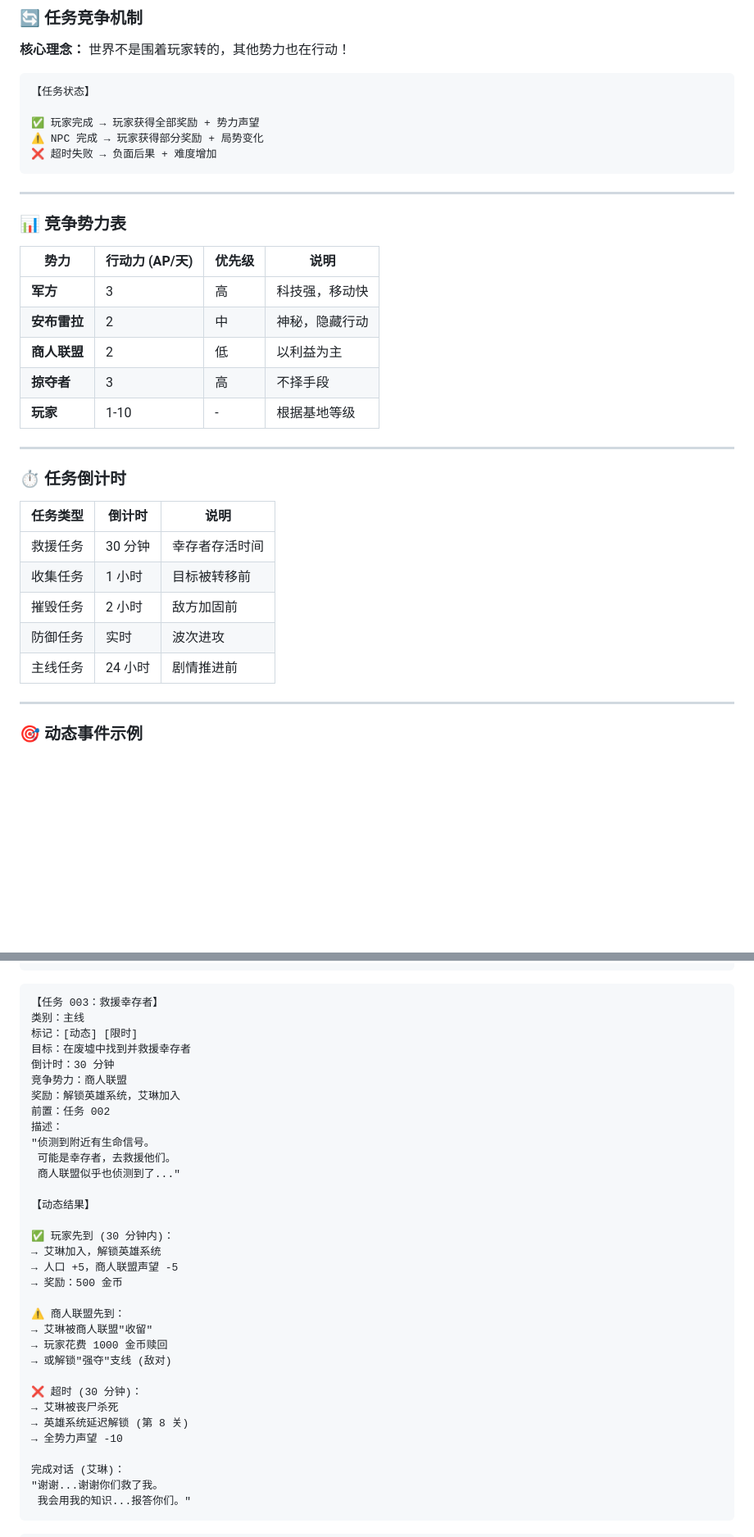
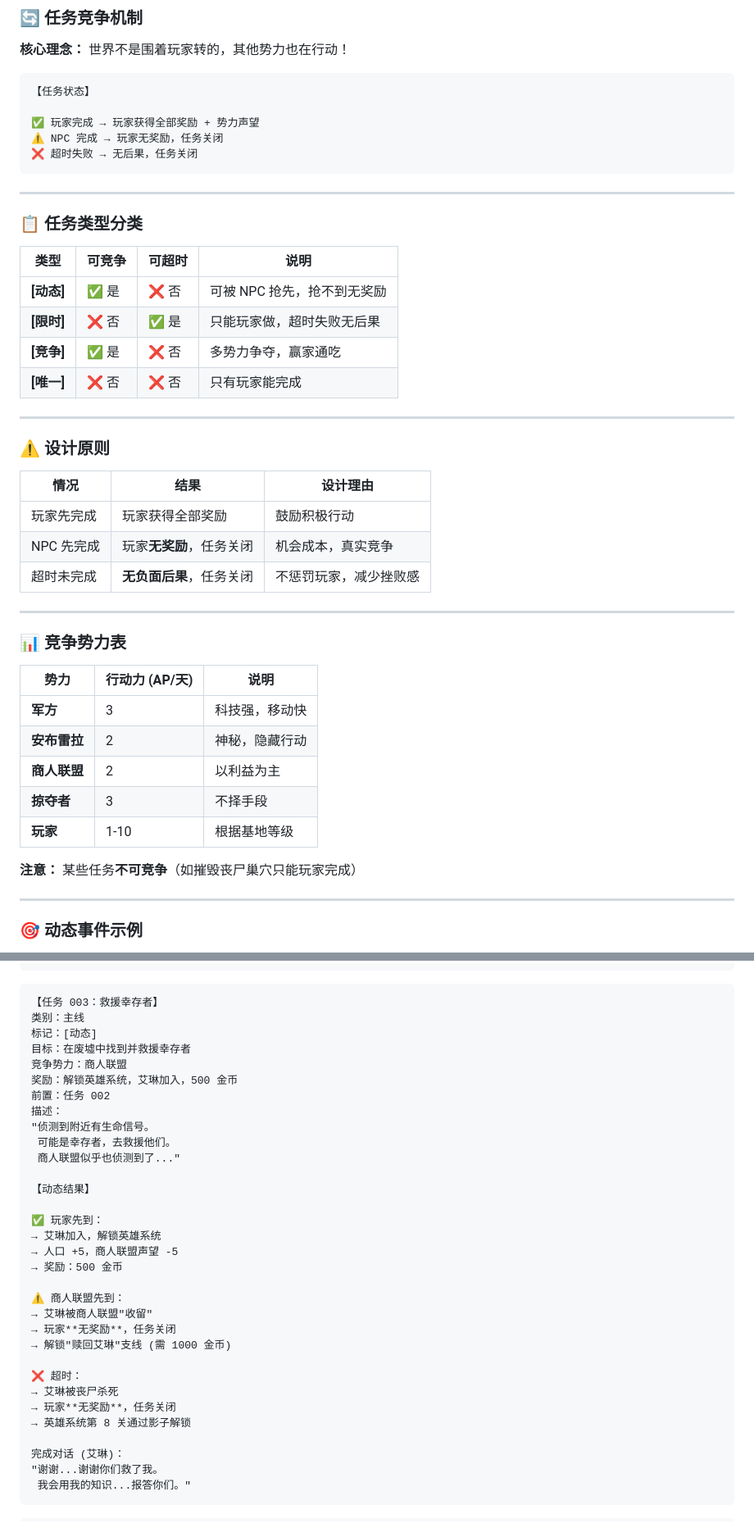
Before and after one commit to 18710111411/openclaw-games, a Markdown page: game-design/last-stand/06-quests.md, 2 parts joined by grey strips. Shown at 82% size. GitHub-like rendering; blank space fills up the shorter version.

````diff
--- a/game-design/last-stand/06-quests.md
+++ b/game-design/last-stand/06-quests.md
@@ -10,33 +10,44 @@
 【任务状态】
 
 ✅ 玩家完成 → 玩家获得全部奖励 + 势力声望
-⚠️ NPC 完成 → 玩家获得部分奖励 + 局势变化
-❌ 超时失败 → 负面后果 + 难度增加
+⚠️ NPC 完成 → 玩家无奖励，任务关闭
+❌ 超时失败 → 无后果，任务关闭
 ```
+
+---
+
+### 📋 任务类型分类
+
+| 类型 | 可竞争 | 可超时 | 说明 |
+|------|--------|--------|------|
+| **[动态]** | ✅ 是 | ❌ 否 | 可被 NPC 抢先，抢不到无奖励 |
+| **[限时]** | ❌ 否 | ✅ 是 | 只能玩家做，超时失败无后果 |
+| **[竞争]** | ✅ 是 | ❌ 否 | 多势力争夺，赢家通吃 |
+| **[唯一]** | ❌ 否 | ❌ 否 | 只有玩家能完成 |
+
+---
+
+### ⚠️ 设计原则
+
+| 情况 | 结果 | 设计理由 |
+|------|------|----------|
+| 玩家先完成 | 玩家获得全部奖励 | 鼓励积极行动 |
+| NPC 先完成 | 玩家**无奖励**，任务关闭 | 机会成本，真实竞争 |
+| 超时未完成 | **无负面后果**，任务关闭 | 不惩罚玩家，减少挫败感 |
 
 ---
 
 ### 📊 竞争势力表
 
-| 势力 | 行动力 (AP/天) | 优先级 | 说明 |
-|------|----------------|--------|------|
-| **军方** | 3 | 高 | 科技强，移动快 |
-| **安布雷拉** | 2 | 中 | 神秘，隐藏行动 |
-| **商人联盟** | 2 | 低 | 以利益为主 |
-| **掠夺者** | 3 | 高 | 不择手段 |
-| **玩家** | 1-10 | - | 根据基地等级 |
+| 势力 | 行动力 (AP/天) | 说明 |
+|------|----------------|------|
+| **军方** | 3 | 科技强，移动快 |
+| **安布雷拉** | 2 | 神秘，隐藏行动 |
+| **商人联盟** | 2 | 以利益为主 |
+| **掠夺者** | 3 | 不择手段 |
+| **玩家** | 1-10 | 根据基地等级 |
 
----
-
-### ⏱️ 任务倒计时
-
-| 任务类型 | 倒计时 | 说明 |
-|----------|--------|------|
-| 救援任务 | 30 分钟 | 幸存者存活时间 |
-| 收集任务 | 1 小时 | 目标被转移前 |
-| 摧毁任务 | 2 小时 | 敌方加固前 |
-| 防御任务 | 实时 | 波次进攻 |
-| 主线任务 | 24 小时 | 剧情推进前 |
+**注意：** 某些任务**不可竞争**（如摧毁丧尸巢穴只能玩家完成）
 
 ---
 
@@ -139,11 +202,10 @@
 ```
 【任务 003：救援幸存者】
 类别：主线
-标记：[动态] [限时]
+标记：[动态]
 目标：在废墟中找到并救援幸存者
-倒计时：30 分钟
 竞争势力：商人联盟
-奖励：解锁英雄系统，艾琳加入
+奖励：解锁英雄系统，艾琳加入，500 金币
 前置：任务 002
 描述：
 "侦测到附近有生命信号。
@@ -152,20 +214,20 @@
 
 【动态结果】
 
-✅ 玩家先到 (30 分钟内)：
+✅ 玩家先到：
 → 艾琳加入，解锁英雄系统
 → 人口 +5，商人联盟声望 -5
 → 奖励：500 金币
 
 ⚠️ 商人联盟先到：
 → 艾琳被商人联盟"收留"
-→ 玩家花费 1000 金币赎回
-→ 或解锁"强夺"支线 (敌对)
+→ 玩家**无奖励**，任务关闭
+→ 解锁"赎回艾琳"支线 (需 1000 金币)
 
-❌ 超时 (30 分钟)：
+❌ 超时：
 → 艾琳被丧尸杀死
-→ 英雄系统延迟解锁 (第 8 关)
-→ 全势力声望 -10
+→ 玩家**无奖励**，任务关闭
+→ 英雄系统第 8 关通过影子解锁
 
 完成对话 (艾琳)：
 "谢谢...谢谢你们救了我。
````
Also changed, not shown: other parts of game-design/last-stand/06-quests.md (+68 -14 lines), 1 other file.
